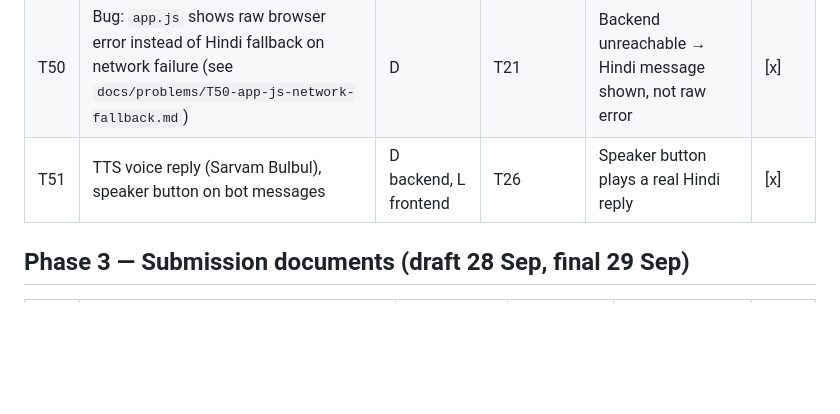
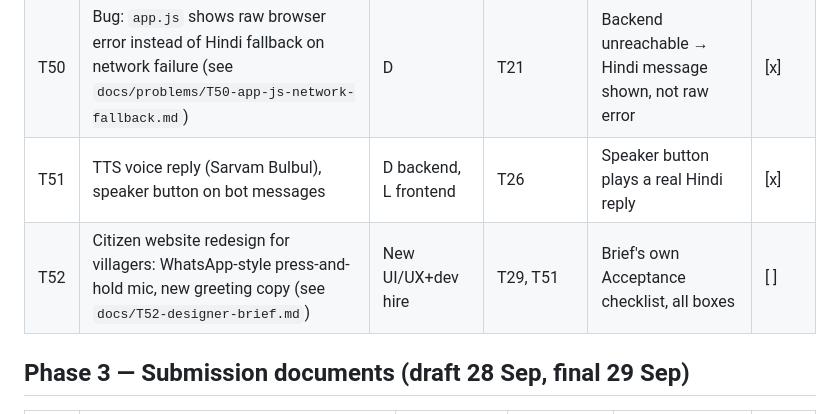
Before and after one commit to krishnakantnagina/Samadhan, a Markdown page: docs/TICKETS.md, the part around the change. Drawn GitHub-style; blank space fills up the shorter version.

```diff
--- a/docs/TICKETS.md
+++ b/docs/TICKETS.md
@@ -51,6 +51,7 @@ Owners: **L** = Lead, **D** = Dev: who usually does it; either of us can pick up
 | T32 | Deploy + local laptop run verified | L | T31 | URLs + local both work | [ ] |
 | T50 | Bug: `app.js` shows raw browser error instead of Hindi fallback on network failure (see `docs/problems/T50-app-js-network-fallback.md`) | D | T21 | Backend unreachable → Hindi message shown, not raw error | [x] |
 | T51 | TTS voice reply (Sarvam Bulbul), speaker button on bot messages | D backend, L frontend | T26 | Speaker button plays a real Hindi reply | [x] |
+| T52 | Citizen website redesign for villagers: WhatsApp-style press-and-hold mic, new greeting copy (see `docs/T52-designer-brief.md`) | New UI/UX+dev hire | T29, T51 | Brief's own Acceptance checklist, all boxes | [ ] |
 
 ## Phase 3 — Submission documents (draft 28 Sep, final 29 Sep)
 | ID | Item | Owner | Depends on | Done when | Done |
```
Also changed, not shown: docs/T52-claude-prompt.md (added, +114 -0 lines), docs/T52-designer-brief.md (added, +164 -0 lines).
